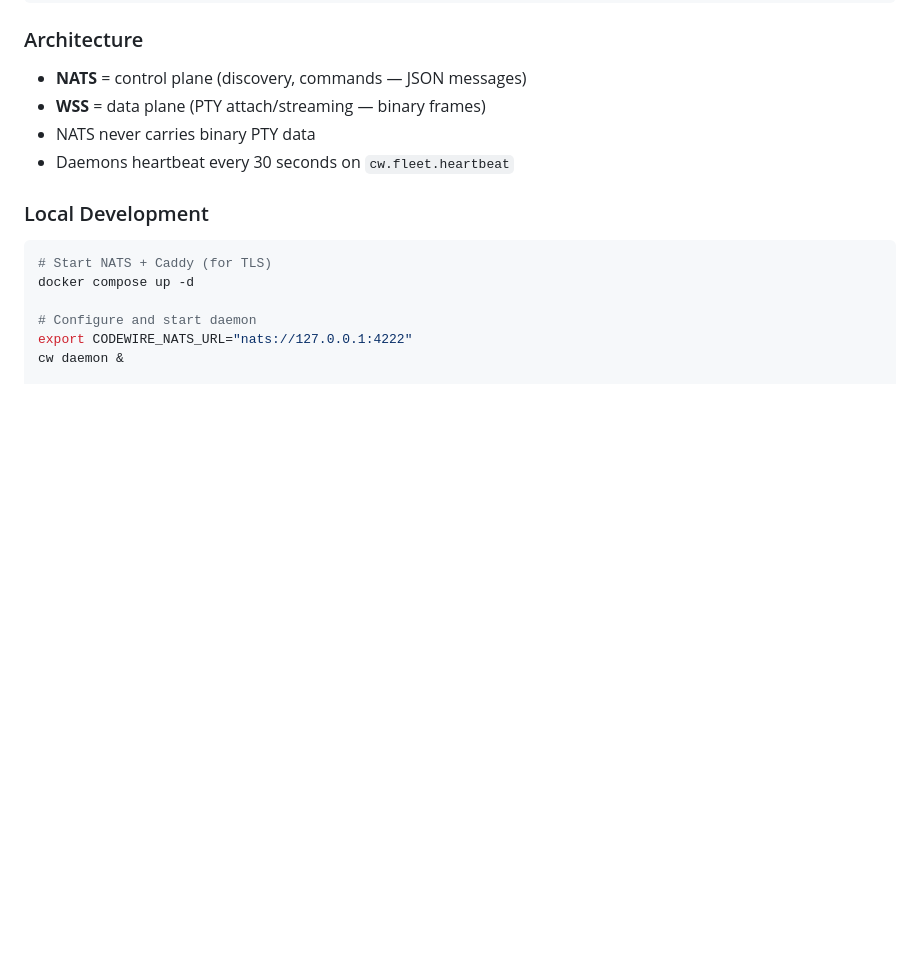
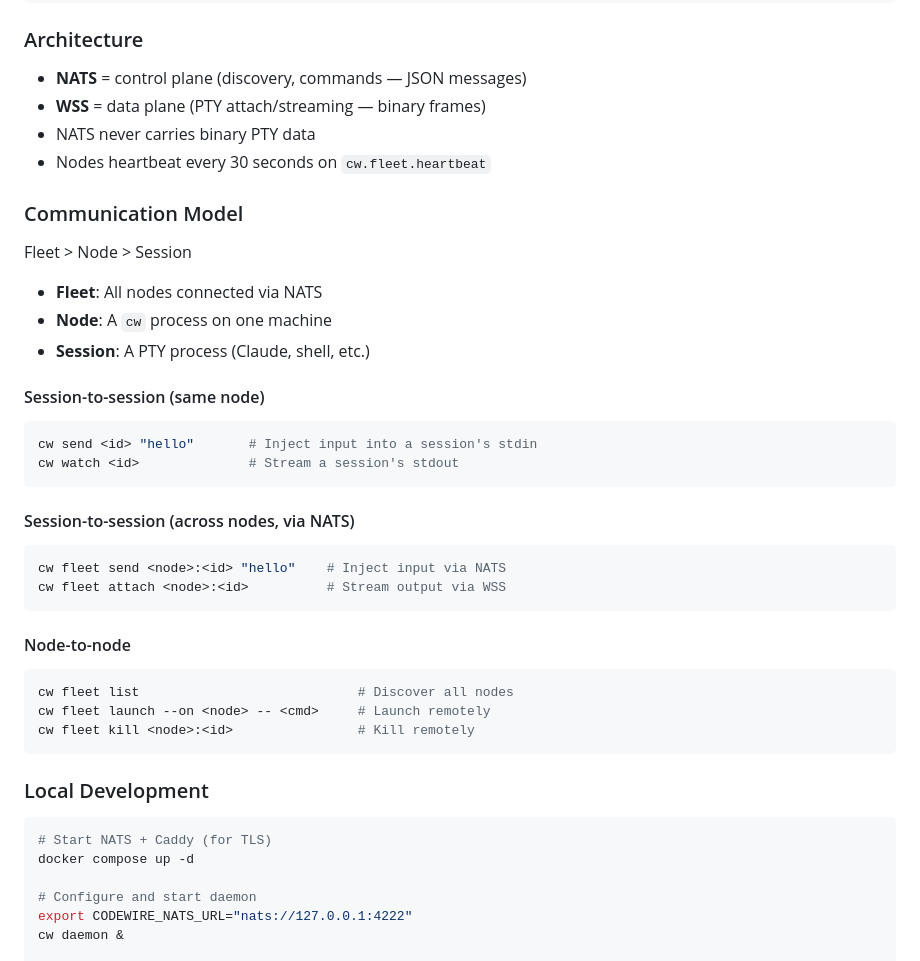
Before and after one commit to codespacesh/codewire, a Markdown page: README.md, the part around the change. Drawn GitHub-style; blank space fills up the shorter version.

Commit message:
docs: add Communication Model section to README
Documents Fleet > Node > Session hierarchy and all session-to-session
and node-to-node communication patterns (local and cross-node).

````diff
--- a/README.md
+++ b/README.md
@@ -320,7 +320,37 @@ cw fleet attach gpu-box:1
 - **NATS** = control plane (discovery, commands — JSON messages)
 - **WSS** = data plane (PTY attach/streaming — binary frames)
 - NATS never carries binary PTY data
-- Daemons heartbeat every 30 seconds on `cw.fleet.heartbeat`
+- Nodes heartbeat every 30 seconds on `cw.fleet.heartbeat`
+
+### Communication Model
+
+Fleet > Node > Session
+
+- **Fleet**: All nodes connected via NATS
+- **Node**: A `cw` process on one machine
+- **Session**: A PTY process (Claude, shell, etc.)
+
+#### Session-to-session (same node)
+
+```bash
+cw send <id> "hello"       # Inject input into a session's stdin
+cw watch <id>              # Stream a session's stdout
+```
+
+#### Session-to-session (across nodes, via NATS)
+
+```bash
+cw fleet send <node>:<id> "hello"    # Inject input via NATS
+cw fleet attach <node>:<id>          # Stream output via WSS
+```
+
+#### Node-to-node
+
+```bash
+cw fleet list                            # Discover all nodes
+cw fleet launch --on <node> -- <cmd>     # Launch remotely
+cw fleet kill <node>:<id>                # Kill remotely
+```
 
 ### Local Development
 
````
